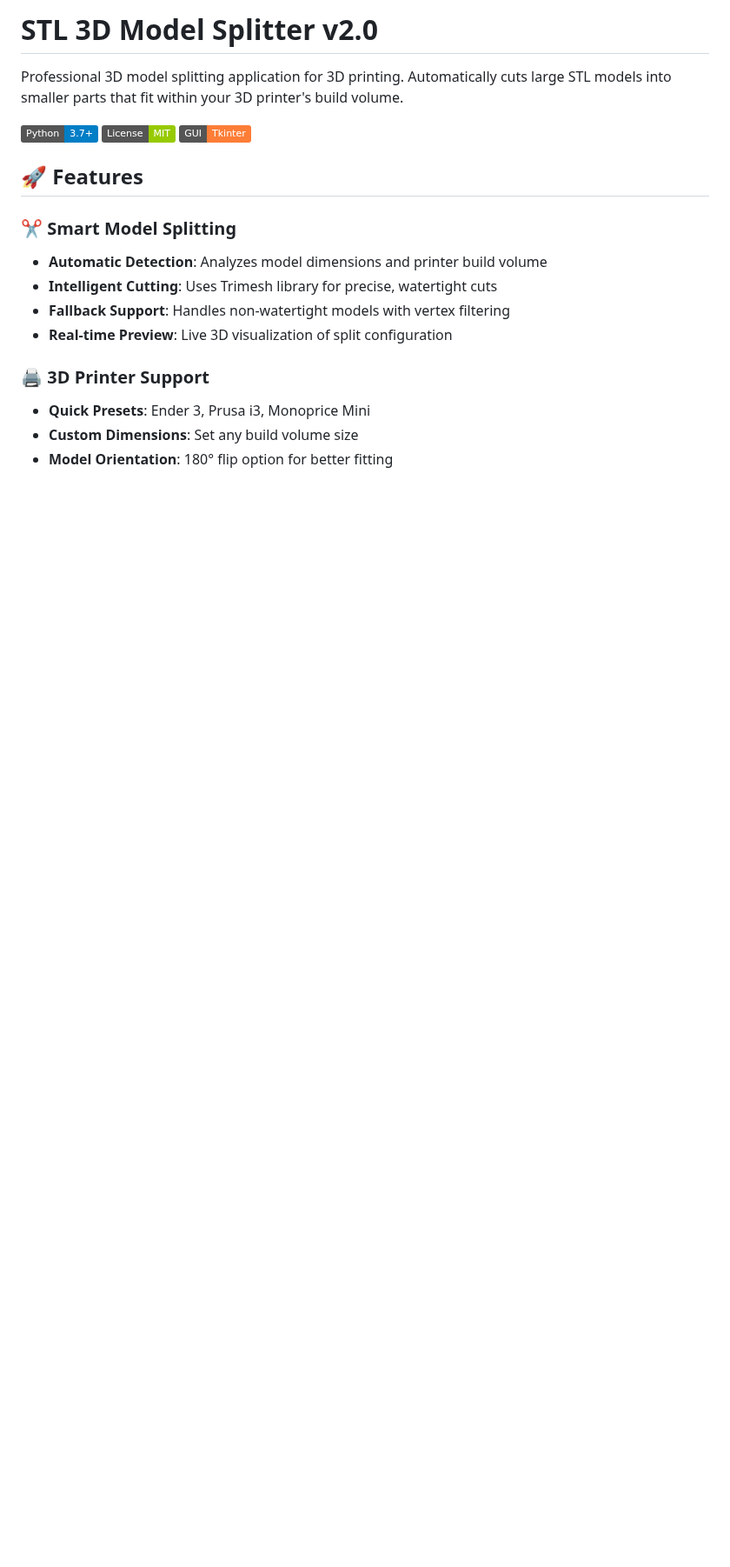
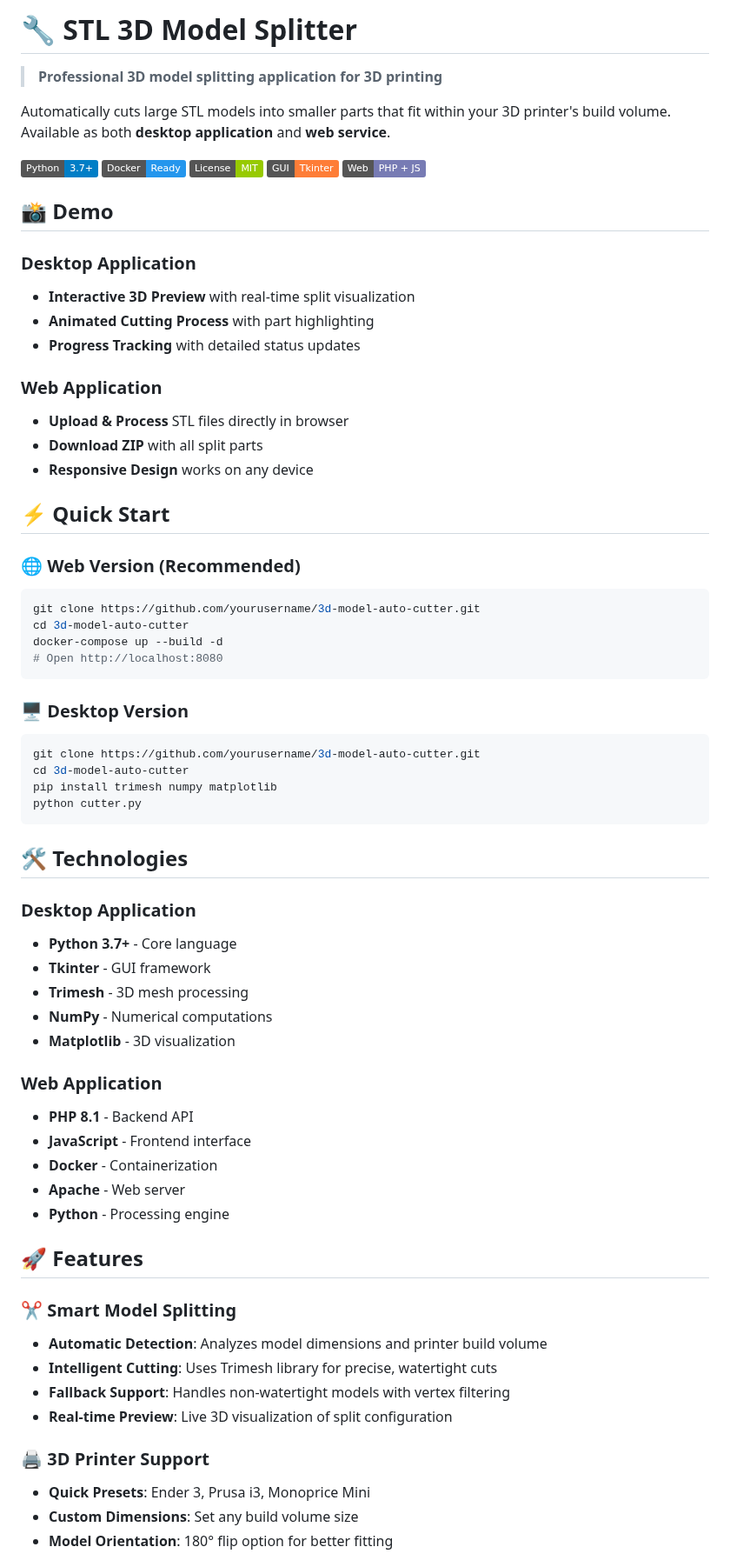
Before and after one commit to espectroPW/3d_model_auto_cutter, a Markdown page: README.md, the part around one of its changes. Shown at 87% size. Rendered like a GitHub page; badges without logos; blank space fills up the shorter version.

````diff
--- a/README.md
+++ b/README.md
@@ -1,10 +1,60 @@
-# STL 3D Model Splitter v2.0
+# 🔧 STL 3D Model Splitter
 
-Professional 3D model splitting application for 3D printing. Automatically cuts large STL models into smaller parts that fit within your 3D printer's build volume.
+> **Professional 3D model splitting application for 3D printing**
 
-![Python](https://img.shields.io/badge/Python-3.7+-blue.svg)
-![License](https://img.shields.io/badge/License-MIT-green.svg)
-![GUI](https://img.shields.io/badge/GUI-Tkinter-orange.svg)
+Automatically cuts large STL models into smaller parts that fit within your 3D printer's build volume. Available as both **desktop application** and **web service**.
+
+[![Python](https://img.shields.io/badge/Python-3.7+-blue.svg)](https://python.org)
+[![Docker](https://img.shields.io/badge/Docker-Ready-2496ED.svg)](https://docker.com)
+[![License](https://img.shields.io/badge/License-MIT-green.svg)](LICENSE)
+[![GUI](https://img.shields.io/badge/GUI-Tkinter-orange.svg)](https://docs.python.org/3/library/tkinter.html)
+[![Web](https://img.shields.io/badge/Web-PHP%20%2B%20JS-777BB4.svg)](https://php.net)
+
+## 📸 Demo
+
+### Desktop Application
+- **Interactive 3D Preview** with real-time split visualization
+- **Animated Cutting Process** with part highlighting
+- **Progress Tracking** with detailed status updates
+
+### Web Application
+- **Upload & Process** STL files directly in browser
+- **Download ZIP** with all split parts
+- **Responsive Design** works on any device
+
+## ⚡ Quick Start
+
+### 🌐 Web Version (Recommended)
+```bash
+git clone https://github.com/yourusername/3d-model-auto-cutter.git
+cd 3d-model-auto-cutter
+docker-compose up --build -d
+# Open http://localhost:8080
+```
+
+### 🖥️ Desktop Version
+```bash
+git clone https://github.com/yourusername/3d-model-auto-cutter.git
+cd 3d-model-auto-cutter
+pip install trimesh numpy matplotlib
+python cutter.py
+```
+
+## 🛠️ Technologies
+
+### Desktop Application
+- **Python 3.7+** - Core language
+- **Tkinter** - GUI framework
+- **Trimesh** - 3D mesh processing
+- **NumPy** - Numerical computations
+- **Matplotlib** - 3D visualization
+
+### Web Application
+- **PHP 8.1** - Backend API
+- **JavaScript** - Frontend interface
+- **Docker** - Containerization
+- **Apache** - Web server
+- **Python** - Processing engine
 
 ## 🚀 Features
 
````
Also changed, not shown: other parts of README.md (+21 -58 lines), DOCKER_README.md (deleted, +0 -177 lines), WEB_INSTALLATION.md (deleted, +0 -180 lines).
